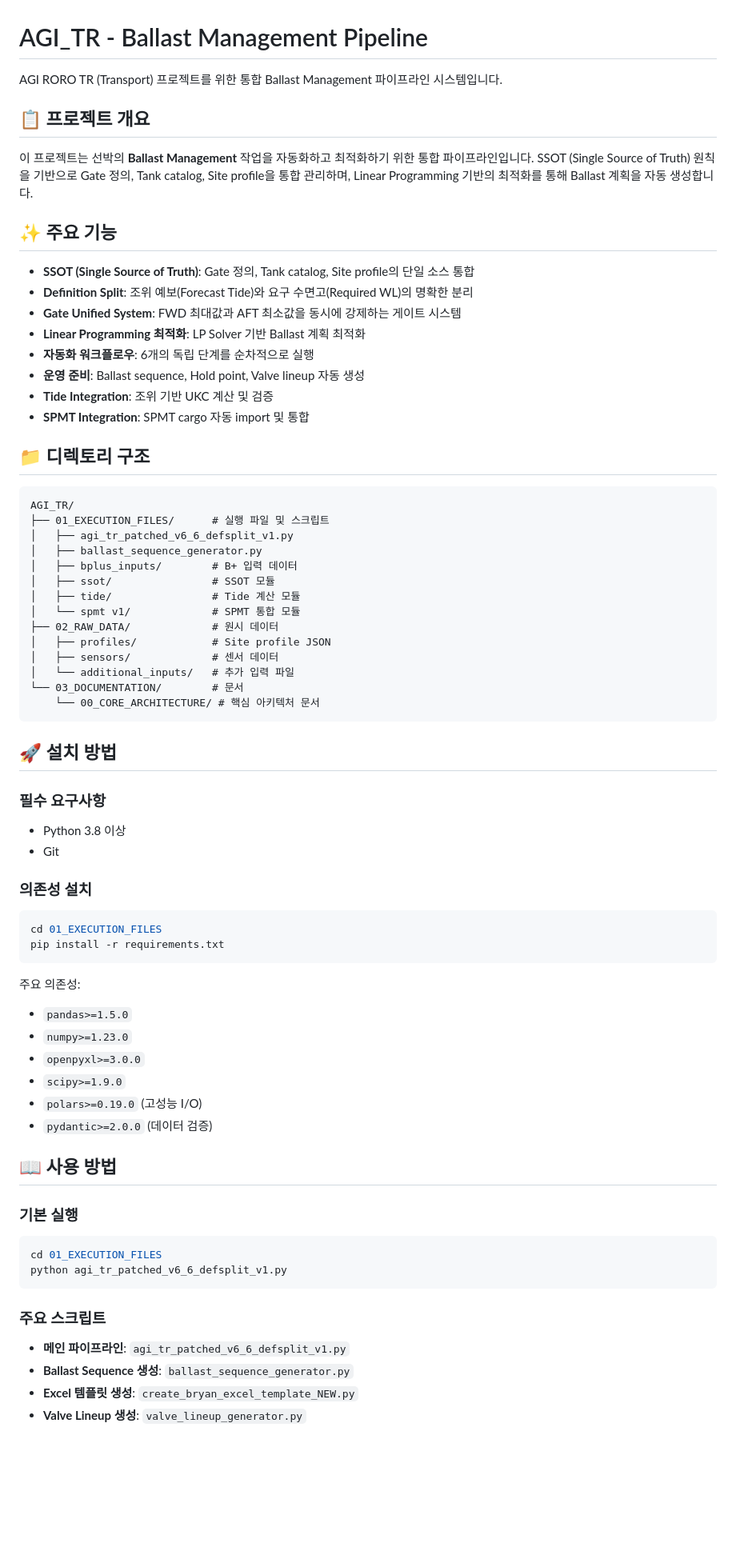
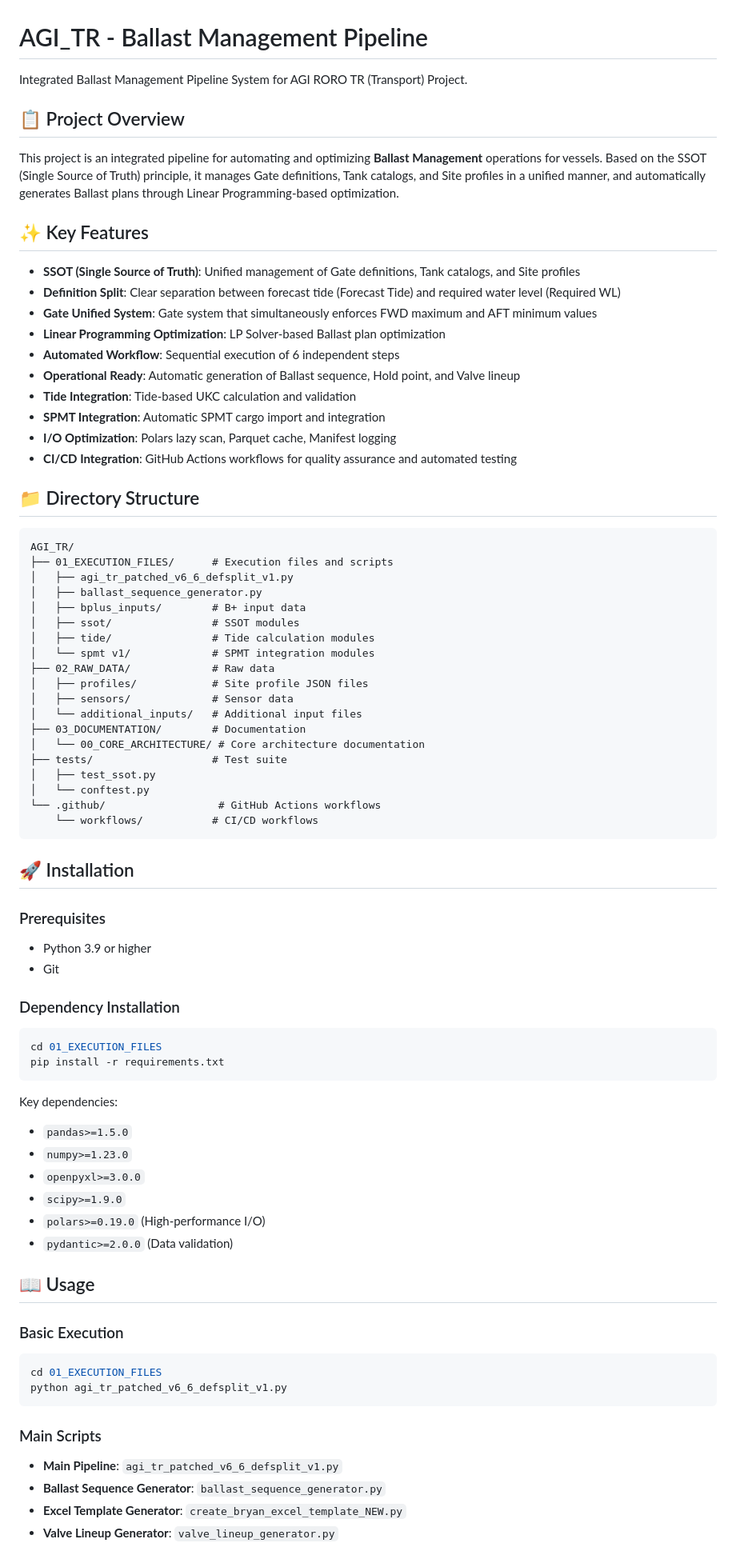
Before and after one commit to macho715/AGI_TR, a Markdown page: README.md, the part around one of its changes. Shown at 80% size. Rendered like a GitHub page; blank space fills up the shorter version.

````diff
--- a/README.md
+++ b/README.md
@@ -1,76 +1,83 @@
 # AGI_TR - Ballast Management Pipeline
 
-AGI RORO TR (Transport) 프로젝트를 위한 통합 Ballast Management 파이프라인 시스템입니다.
+Integrated Ballast Management Pipeline System for AGI RORO TR (Transport) Project.
 
-## 📋 프로젝트 개요
+## 📋 Project Overview
 
-이 프로젝트는 선박의 **Ballast Management** 작업을 자동화하고 최적화하기 위한 통합 파이프라인입니다. SSOT (Single Source of Truth) 원칙을 기반으로 Gate 정의, Tank catalog, Site profile을 통합 관리하며, Linear Programming 기반의 최적화를 통해 Ballast 계획을 자동 생성합니다.
+This project is an integrated pipeline for automating and optimizing **Ballast Management** operations for vessels. Based on the SSOT (Single Source of Truth) principle, it manages Gate definitions, Tank catalogs, and Site profiles in a unified manner, and automatically generates Ballast plans through Linear Programming-based optimization.
 
-## ✨ 주요 기능
+## ✨ Key Features
 
-- **SSOT (Single Source of Truth)**: Gate 정의, Tank catalog, Site profile의 단일 소스 통합
-- **Definition Split**: 조위 예보(Forecast Tide)와 요구 수면고(Required WL)의 명확한 분리
-- **Gate Unified System**: FWD 최대값과 AFT 최소값을 동시에 강제하는 게이트 시스템
-- **Linear Programming 최적화**: LP Solver 기반 Ballast 계획 최적화
-- **자동화 워크플로우**: 6개의 독립 단계를 순차적으로 실행
-- **운영 준비**: Ballast sequence, Hold point, Valve lineup 자동 생성
-- **Tide Integration**: 조위 기반 UKC 계산 및 검증
-- **SPMT Integration**: SPMT cargo 자동 import 및 통합
+- **SSOT (Single Source of Truth)**: Unified management of Gate definitions, Tank catalogs, and Site profiles
+- **Definition Split**: Clear separation between forecast tide (Forecast Tide) and required water level (Required WL)
+- **Gate Unified System**: Gate system that simultaneously enforces FWD maximum and AFT minimum values
+- **Linear Programming Optimization**: LP Solver-based Ballast plan optimization
+- **Automated Workflow**: Sequential execution of 6 independent steps
+- **Operational Ready**: Automatic generation of Ballast sequence, Hold point, and Valve lineup
+- **Tide Integration**: Tide-based UKC calculation and validation
+- **SPMT Integration**: Automatic SPMT cargo import and integration
+- **I/O Optimization**: Polars lazy scan, Parquet cache, Manifest logging
+- **CI/CD Integration**: GitHub Actions workflows for quality assurance and automated testing
 
-## 📁 디렉토리 구조
+## 📁 Directory Structure
 
 ```
 AGI_TR/
-├── 01_EXECUTION_FILES/      # 실행 파일 및 스크립트
+├── 01_EXECUTION_FILES/      # Execution files and scripts
 │   ├── agi_tr_patched_v6_6_defsplit_v1.py
 │   ├── ballast_sequence_generator.py
-│   ├── bplus_inputs/        # B+ 입력 데이터
-│   ├── ssot/                # SSOT 모듈
-│   ├── tide/                # Tide 계산 모듈
-│   └── spmt v1/             # SPMT 통합 모듈
-├── 02_RAW_DATA/             # 원시 데이터
-│   ├── profiles/            # Site profile JSON
-│   ├── sensors/             # 센서 데이터
-│   └── additional_inputs/   # 추가 입력 파일
-└── 03_DOCUMENTATION/        # 문서
-    └── 00_CORE_ARCHITECTURE/ # 핵심 아키텍처 문서
+│   ├── bplus_inputs/        # B+ input data
+│   ├── ssot/                # SSOT modules
+│   ├── tide/                # Tide calculation modules
+│   └── spmt v1/             # SPMT integration modules
+├── 02_RAW_DATA/             # Raw data
+│   ├── profiles/            # Site profile JSON files
+│   ├── sensors/             # Sensor data
+│   └── additional_inputs/   # Additional input files
+├── 03_DOCUMENTATION/        # Documentation
+│   └── 00_CORE_ARCHITECTURE/ # Core architecture documentation
+├── tests/                   # Test suite
+│   ├── test_ssot.py
+│   └── conftest.py
+└── .github/                  # GitHub Actions workflows
+    └── workflows/           # CI/CD workflows
 ```
 
-## 🚀 설치 방법
+## 🚀 Installation
 
-### 필수 요구사항
+### Prerequisites
 
-- Python 3.8 이상
+- Python 3.9 or higher
 - Git
 
-### 의존성 설치
+### Dependency Installation
 
 ```bash
 cd 01_EXECUTION_FILES
 pip install -r requirements.txt
 ```
 
-주요 의존성:
+Key dependencies:
 - `pandas>=1.5.0`
 - `numpy>=1.23.0`
 - `openpyxl>=3.0.0`
 - `scipy>=1.9.0`
-- `polars>=0.19.0` (고성능 I/O)
-- `pydantic>=2.0.0` (데이터 검증)
+- `polars>=0.19.0` (High-performance I/O)
+- `pydantic>=2.0.0` (Data validation)
 
-## 📖 사용 방법
+## 📖 Usage
 
-### 기본 실행
+### Basic Execution
 
 ```bash
 cd 01_EXECUTION_FILES
 python agi_tr_patched_v6_6_defsplit_v1.py
 ```
 
-### 주요 스크립트
+### Main Scripts
 
-- **메인 파이프라인**: `agi_tr_patched_v6_6_defsplit_v1.py`
-- **Ballast Sequence 생성**: `ballast_sequence_generator.py`
-- **Excel 템플릿 생성**: `create_bryan_excel_template_NEW.py`
-- **Valve Lineup 생성**: `valve_lineup_generator.py`
+- **Main Pipeline**: `agi_tr_patched_v6_6_defsplit_v1.py`
+- **Ballast Sequence Generator**: `ballast_sequence_generator.py`
+- **Excel Template Generator**: `create_bryan_excel_template_NEW.py`
+- **Valve Lineup Generator**: `valve_lineup_generator.py`
 
````
Also changed, not shown: other parts of README.md (+86 -31 lines).
